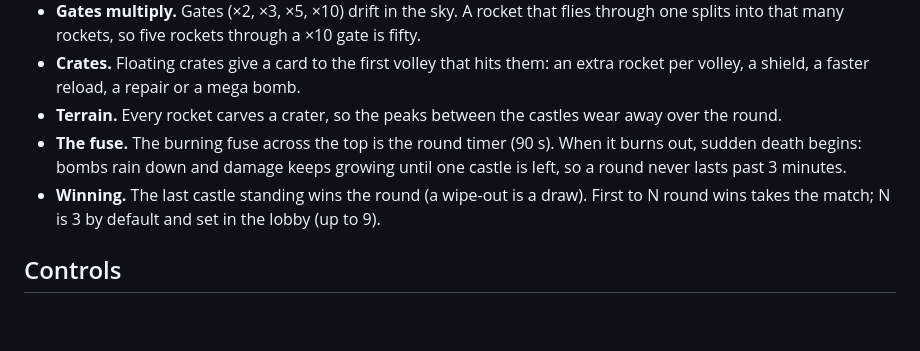
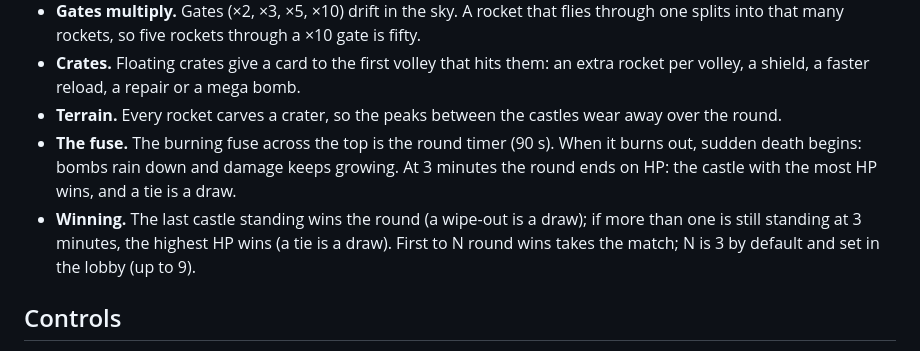
Before and after one commit to andreavs/fuse-bombers, a Markdown page: README.md, the part around the change. Drawn GitHub-style; blank space fills up the shorter version.

Commit message:
README: describe the 180 s HP decision accurately
Co-Authored-By: Claude Opus 5.5 <noreply@anthropic.com>

```diff
--- a/README.md
+++ b/README.md
@@ -19,8 +19,10 @@ handful into a swarm.
   faster reload, a repair or a mega bomb.
 - **Terrain.** Every rocket carves a crater, so the peaks between the castles wear away over the round.
 - **The fuse.** The burning fuse across the top is the round timer (90 s). When it burns out, sudden death begins:
-  bombs rain down and damage keeps growing until one castle is left, so a round never lasts past 3 minutes.
-- **Winning.** The last castle standing wins the round (a wipe-out is a draw). First to N round wins takes the match;
+  bombs rain down and damage keeps growing. At 3 minutes the round ends on HP: the castle with the most HP wins, and
+  a tie is a draw.
+- **Winning.** The last castle standing wins the round (a wipe-out is a draw); if more than one is still standing at
+  3 minutes, the highest HP wins (a tie is a draw). First to N round wins takes the match;
   N is 3 by default and set in the lobby (up to 9).
 
 ## Controls
```
